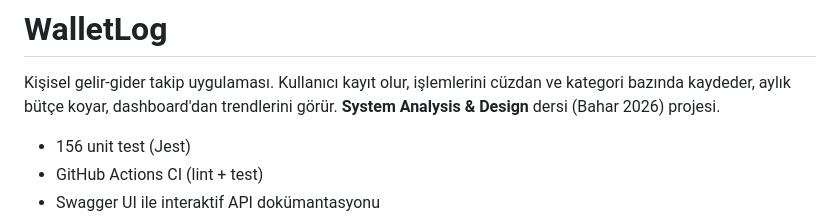
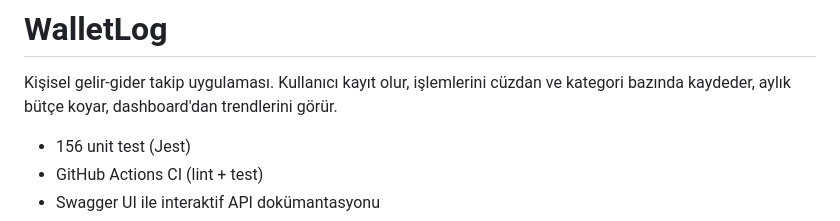
Before and after one commit to sertacakalin/WalletLogSAD, a Markdown page: README.md, the part around the change. Drawn GitHub-style.

```diff
--- a/README.md
+++ b/README.md
@@ -2,7 +2,7 @@
 
 Kişisel gelir-gider takip uygulaması. Kullanıcı kayıt olur, işlemlerini cüzdan
 ve kategori bazında kaydeder, aylık bütçe koyar, dashboard'dan trendlerini
-görür. **System Analysis & Design** dersi (Bahar 2026) projesi.
+görür.
 
 - 156 unit test (Jest)
 - GitHub Actions CI (lint + test)
```
